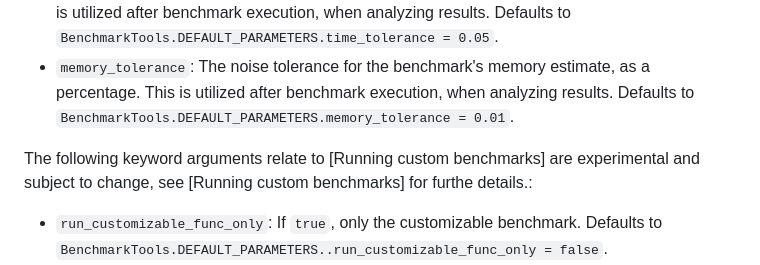
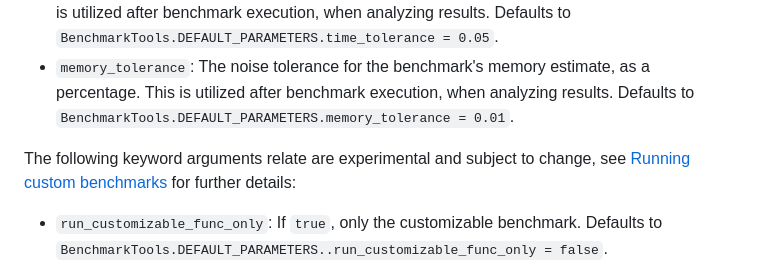
Before and after one commit to JuliaCI/BenchmarkTools.jl, a Markdown page: docs/src/manual.md, the part around the change. Drawn GitHub-style.

```diff
--- a/docs/src/manual.md
+++ b/docs/src/manual.md
@@ -86,7 +86,7 @@ You can pass the following keyword arguments to `@benchmark`, `@benchmarkable`,
 - `time_tolerance`: The noise tolerance for the benchmark's time estimate, as a percentage. This is utilized after benchmark execution, when analyzing results. Defaults to `BenchmarkTools.DEFAULT_PARAMETERS.time_tolerance = 0.05`.
 - `memory_tolerance`: The noise tolerance for the benchmark's memory estimate, as a percentage. This is utilized after benchmark execution, when analyzing results. Defaults to `BenchmarkTools.DEFAULT_PARAMETERS.memory_tolerance = 0.01`.
 
-The following keyword arguments relate to [Running custom benchmarks] are experimental and subject to change, see [Running custom benchmarks] for furthe details.:
+The following keyword arguments relate are experimental and subject to change, see [Running custom benchmarks](@ref) for further details:
 
 - `run_customizable_func_only`: If `true`, only the customizable benchmark. Defaults to `BenchmarkTools.DEFAULT_PARAMETERS..run_customizable_func_only = false`.
 - `enable_customizable_func`: If `:ALL` the customizable benchmark runs on every sample, if `:LAST` the customizable benchmark runs on the last sample, if `:FALSE` the customizable benchmark is never run. Defaults to `BenchmarkTools.DEFAULT_PARAMETERS.enable_customizable_func = :FALSE`
```
